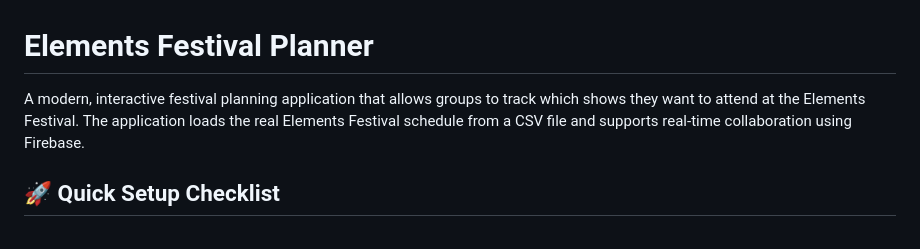
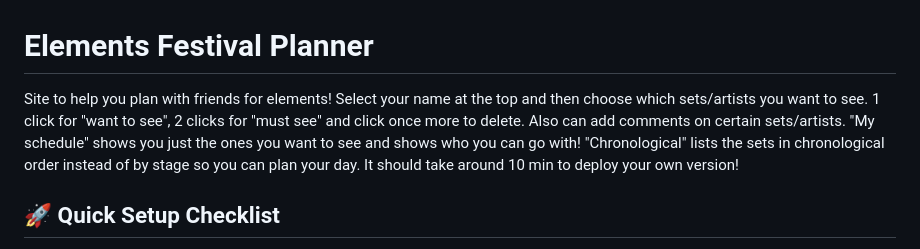
Before and after one commit to js06283/elements-planner-public, a Markdown page: README.md, the part around the change. GitHub-like rendering.

```diff
--- a/README.md
+++ b/README.md
@@ -1,6 +1,6 @@
 # Elements Festival Planner
 
-A modern, interactive festival planning application that allows groups to track which shows they want to attend at the Elements Festival. The application loads the real Elements Festival schedule from a CSV file and supports real-time collaboration using Firebase.
+Site to help you plan with friends for elements! Select your name at the top and then choose which sets/artists you want to see. 1 click for "want to see", 2 clicks for "must see" and click once more to delete. Also can add comments on certain sets/artists. "My schedule" shows you just the ones you want to see and shows who you can go with! "Chronological" lists the sets in chronological order instead of by stage so you can plan your day. It should take around 10 min to deploy your own version!
 
 ## 🚀 Quick Setup Checklist
 
```
